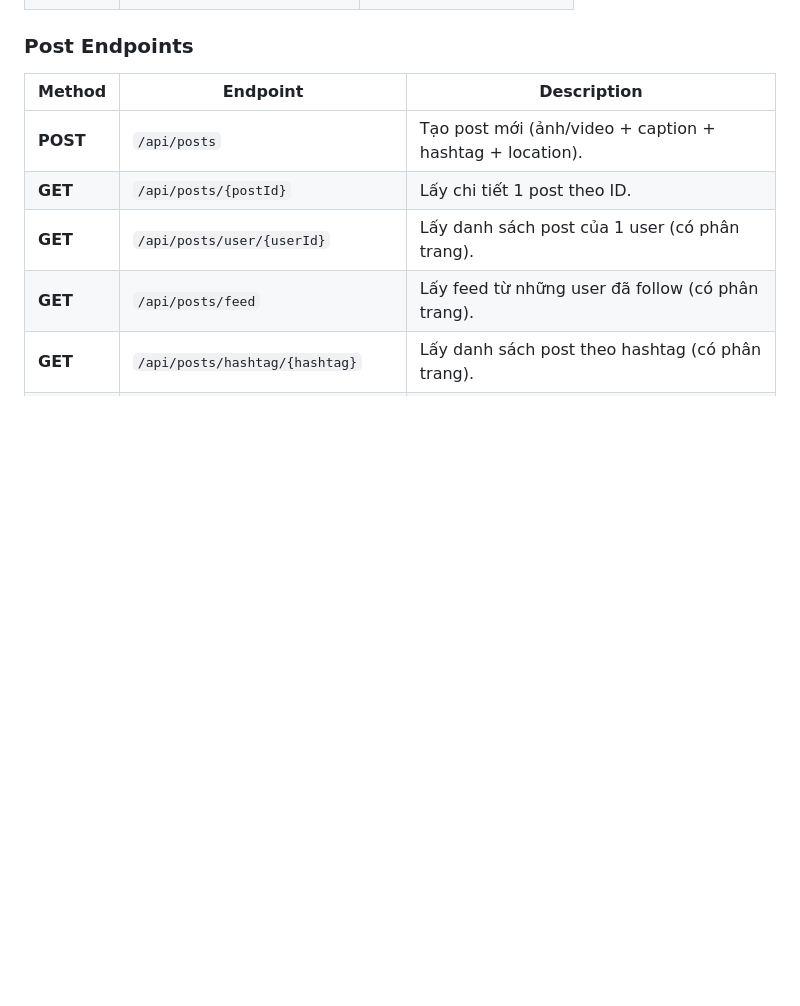
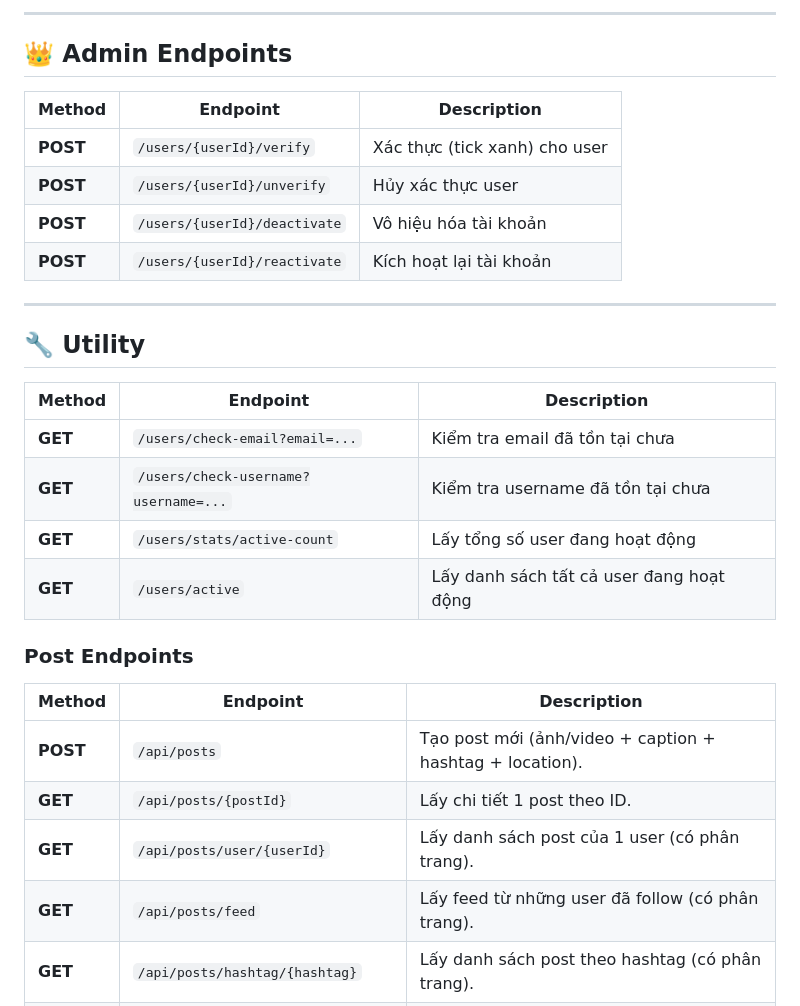
Before and after one commit to mailong2401/noxtragram, a Markdown page: README.md, the part around one of its changes. Drawn GitHub-style; blank space fills up the shorter version.

```diff
--- a/README.md
+++ b/README.md
@@ -119,3 +164,26 @@ The application will be available at `http://localhost:8080/api`
+---
+
+## 👑 Admin Endpoints
+
+| **Method** | **Endpoint**                 | **Description**               |
+| ---------- | ---------------------------- | ----------------------------- |
+| **POST**   | `/users/{userId}/verify`     | Xác thực (tick xanh) cho user |
+| **POST**   | `/users/{userId}/unverify`   | Hủy xác thực user             |
+| **POST**   | `/users/{userId}/deactivate` | Vô hiệu hóa tài khoản         |
+| **POST**   | `/users/{userId}/reactivate` | Kích hoạt lại tài khoản       |
+
+---
+
+## 🔧 Utility
+
+| **Method** | **Endpoint**                         | **Description**                          |
+| ---------- | ------------------------------------ | ---------------------------------------- |
+| **GET**    | `/users/check-email?email=...`       | Kiểm tra email đã tồn tại chưa           |
+| **GET**    | `/users/check-username?username=...` | Kiểm tra username đã tồn tại chưa        |
+| **GET**    | `/users/stats/active-count`          | Lấy tổng số user đang hoạt động          |
+| **GET**    | `/users/active`                      | Lấy danh sách tất cả user đang hoạt động |
+
+
 
 ### Post Endpoints
 
```
Also changed, not shown: other parts of README.md (+61 -16 lines).
